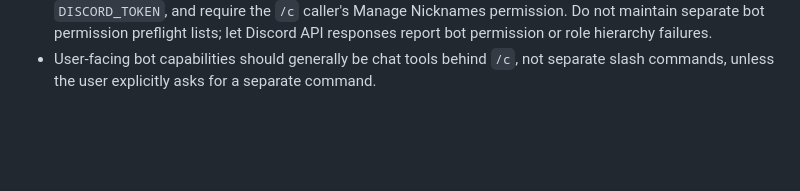
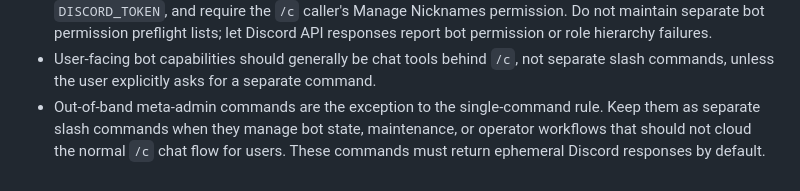
Before and after one commit to jswny/sturm, a Markdown page: AGENTS.md, the part around the change. Drawn GitHub-style; blank space fills up the shorter version.

Commit message:
Document meta admin command guidance

```diff
--- a/AGENTS.md
+++ b/AGENTS.md
@@ -115,3 +115,4 @@ If the application uses Durable Objects or Workflows, refer to the relevant best
 - Image generation is a chat tool backed by Workers AI in `src/images.ts` and stores generated image artifacts under `images/generated/`. Workspace file exports use the `exportWorkspaceFile` chat tool and store exported file artifacts under `files/workspace/`.
 - Discord member lookup is a read-only chat tool that searches current-guild users by username or nickname prefix. Nickname postfix changes are chat tools that require an explicit target Discord user ID, use `DISCORD_TOKEN`, and require the `/c` caller's Manage Nicknames permission. Do not maintain separate bot permission preflight lists; let Discord API responses report bot permission or role hierarchy failures.
 - User-facing bot capabilities should generally be chat tools behind `/c`, not separate slash commands, unless the user explicitly asks for a separate command.
+- Out-of-band meta-admin commands are the exception to the single-command rule. Keep them as separate slash commands when they manage bot state, maintenance, or operator workflows that should not cloud the normal `/c` chat flow for users. These commands must return ephemeral Discord responses by default.
```
